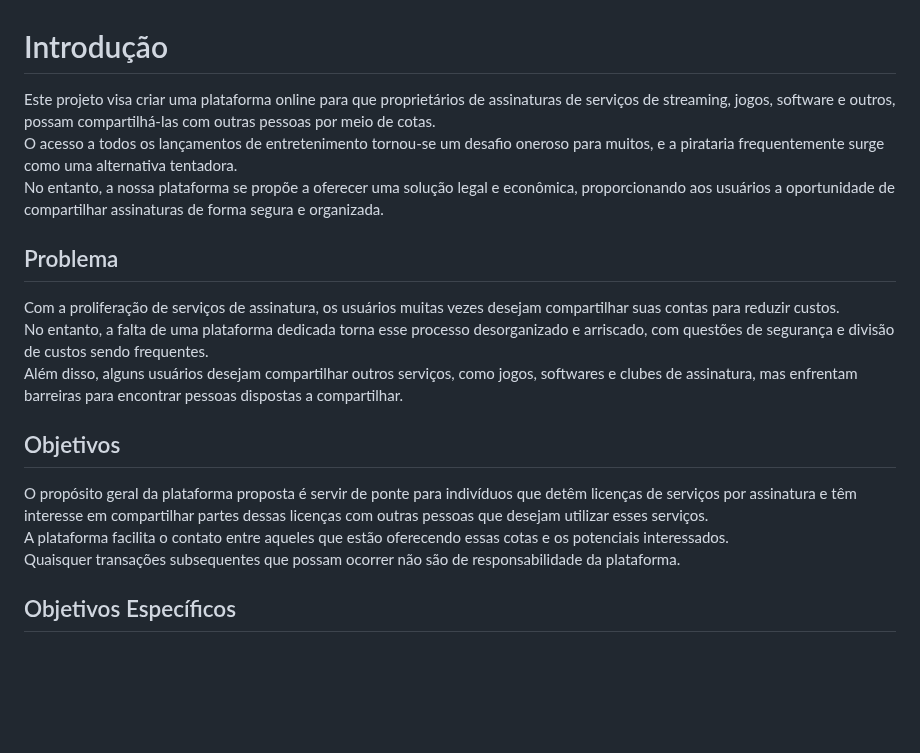
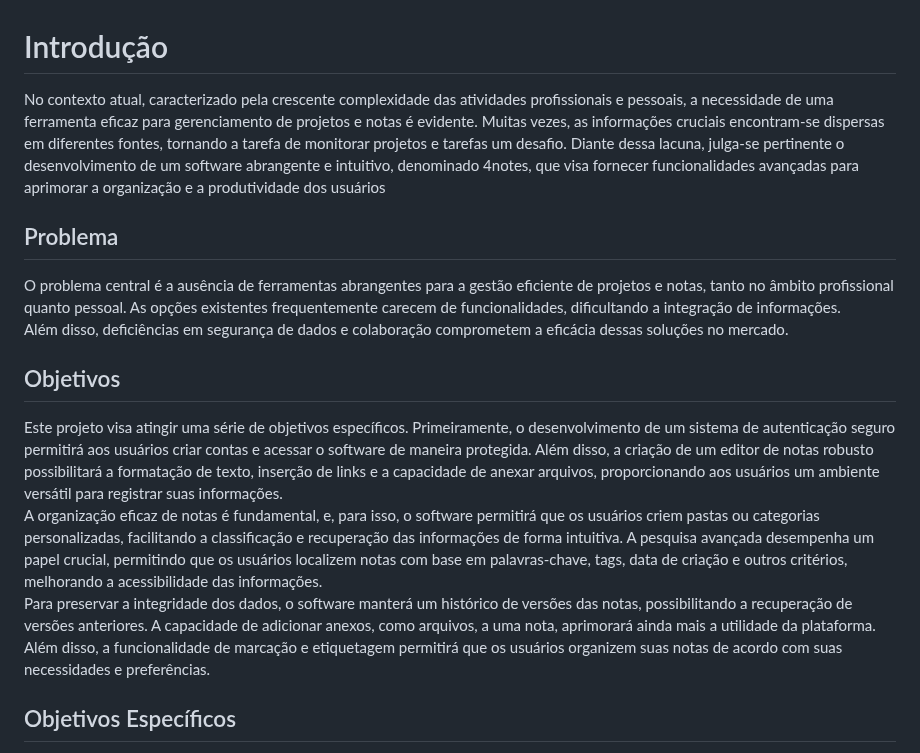
Before and after one commit to ICEI-PUC-Minas-PMV-ADS/pmv-ads-2023-2-e1-proj-web-t8-pmv-ads-2023-2-e1-4Notes, a Markdown page: documentos/01-Documentação de Contexto.md, the part around the change. Rendered like a GitHub page; blank space fills up the shorter version.

```diff
--- a/documentos/01-Documentação de Contexto.md
+++ b/documentos/01-Documentação de Contexto.md
@@ -1,20 +1,18 @@
 # Introdução
-Este projeto visa criar uma plataforma online para que proprietários de assinaturas de serviços de streaming, jogos, software e outros, possam compartilhá-las com outras pessoas por meio de cotas.<br>
-O acesso a todos os lançamentos de entretenimento tornou-se um desafio oneroso para muitos, e a pirataria frequentemente surge como uma alternativa tentadora. <br>
-No entanto, a nossa plataforma se propõe a oferecer uma solução legal e econômica, proporcionando aos usuários a oportunidade de compartilhar assinaturas de forma segura e organizada.<br>
+No contexto atual, caracterizado pela crescente complexidade das atividades profissionais e pessoais, a necessidade de uma ferramenta eficaz para gerenciamento de projetos e notas é evidente. Muitas vezes, as informações cruciais encontram-se dispersas em diferentes fontes, tornando a tarefa de monitorar projetos e tarefas um desafio. Diante
+dessa lacuna, julga-se pertinente o desenvolvimento de um software abrangente e intuitivo, denominado 4notes, que visa fornecer funcionalidades avançadas para aprimorar a organização e a produtividade dos usuários<br>
 
 
 ## Problema
-Com a proliferação de serviços de assinatura, os usuários muitas vezes desejam compartilhar suas contas para reduzir custos.<br>
-No entanto, a falta de uma plataforma dedicada torna esse processo desorganizado e arriscado, com questões de segurança e divisão de custos sendo frequentes.<br>
-Além disso, alguns usuários desejam compartilhar outros serviços, como jogos, softwares e clubes de assinatura, mas enfrentam barreiras para encontrar pessoas dispostas a compartilhar.
+O problema central é a ausência de ferramentas abrangentes para a gestão eficiente de projetos e notas, tanto no âmbito profissional quanto pessoal. As opções existentes frequentemente carecem de funcionalidades, dificultando a integração de informações.<br>
+Além disso, deficiências em segurança de dados e colaboração comprometem a eficácia dessas soluções no mercado.<br>
 
 
 
 ## Objetivos
-O propósito geral da plataforma proposta é servir de ponte para indivíduos que detêm licenças de serviços por assinatura e têm interesse em compartilhar partes dessas licenças com outras pessoas que desejam utilizar esses serviços.<br>
-A plataforma facilita o contato entre aqueles que estão oferecendo essas cotas e os potenciais interessados.<br>
-Quaisquer transações subsequentes que possam ocorrer não são de responsabilidade da plataforma.<br>
+Este projeto visa atingir uma série de objetivos específicos. Primeiramente, o desenvolvimento de um sistema de autenticação seguro permitirá aos usuários criar contas e acessar o software de maneira protegida. Além disso, a criação de um editor de notas robusto possibilitará a formatação de texto, inserção de links e a capacidade de anexar arquivos, proporcionando aos usuários um ambiente versátil para registrar suas informações.<br>
+A organização eficaz de notas é fundamental, e, para isso, o software permitirá que os usuários criem pastas ou categorias personalizadas, facilitando a classificação e recuperação das informações de forma intuitiva. A pesquisa avançada desempenha um papel crucial, permitindo que os usuários localizem notas com base em palavras-chave, tags, data de criação e outros critérios, melhorando a acessibilidade das informações.<br>
+Para preservar a integridade dos dados, o software manterá um histórico de versões das notas, possibilitando a recuperação de versões anteriores. A capacidade de adicionar anexos, como arquivos, a uma nota, aprimorará ainda mais a utilidade da plataforma. Além disso, a funcionalidade de marcação e etiquetagem permitirá que os usuários organizem suas notas de acordo com suas necessidades e preferências.<br>
 
 ## Objetivos Específicos
 > - Facilitar a Conexão: Conectar ofertantes de cotas de serviços por assinatura com interessados de maneira direta e eficaz;<br>
```
